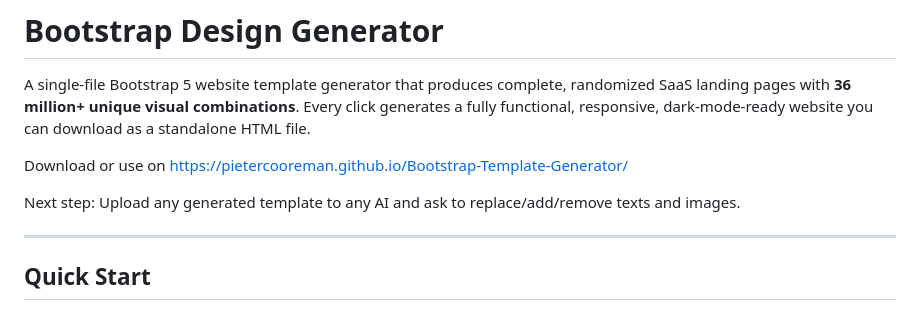
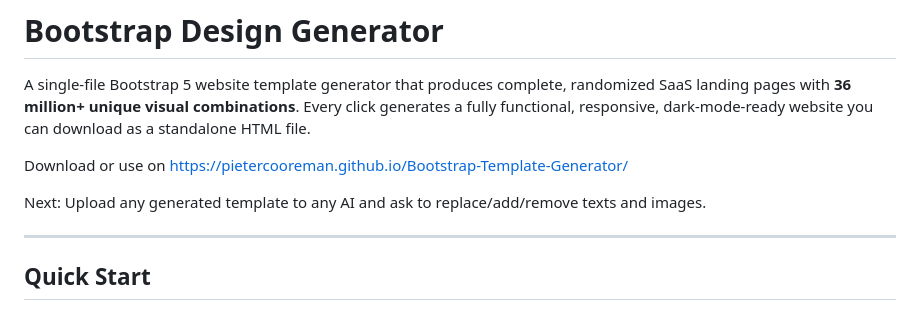
Before and after one commit to PieterCooreman/Bootstrap-Template-Generator, a Markdown page: README.md, the part around the change. GitHub-like rendering.

```diff
--- a/README.md
+++ b/README.md
@@ -4,7 +4,7 @@ A single-file Bootstrap 5 website template generator that produces complete, ran
 
 Download or use on https://pietercooreman.github.io/Bootstrap-Template-Generator/
 
-Next step: Upload any generated template to any AI and ask to replace/add/remove texts and images.
+Next: Upload any generated template to any AI and ask to replace/add/remove texts and images.
 
 ---
 
```
